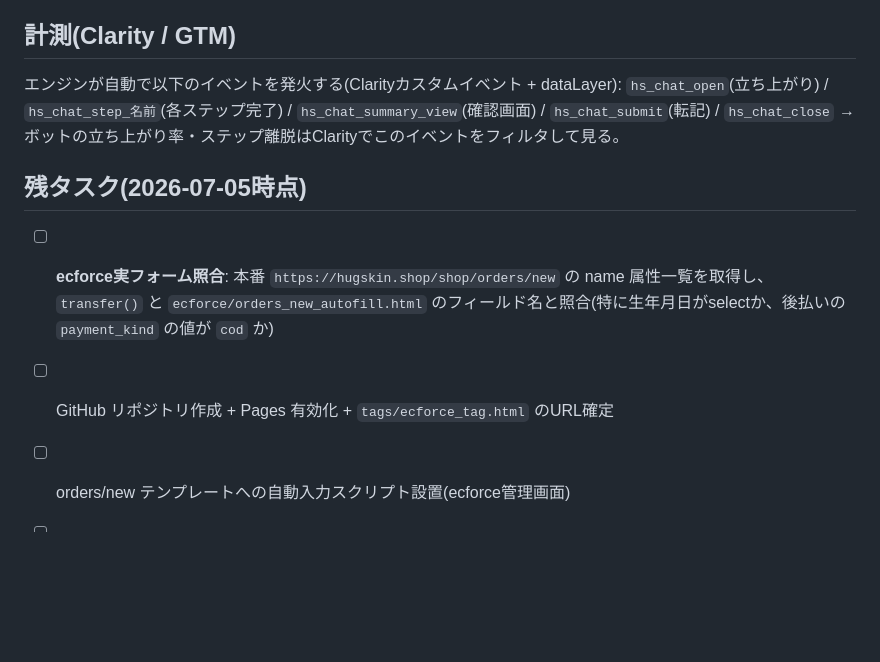
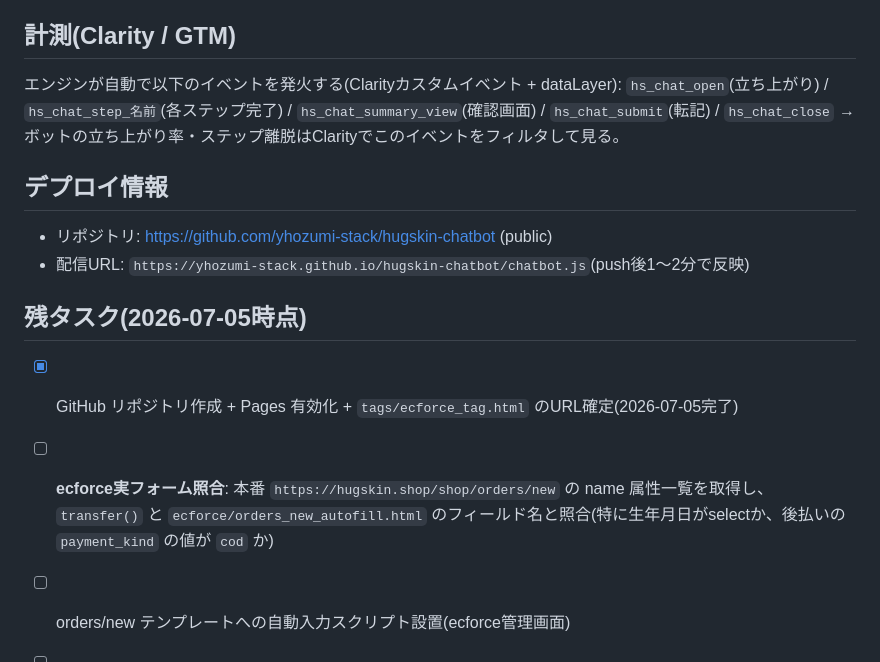
Before and after one commit to yhozumi-stack/hugskin-chatbot, a Markdown page: CLAUDE.md, the part around the change. Rendered like a GitHub page; blank space fills up the shorter version.

Commit message:
配信URL確定を反映(タグ正本・CLAUDE.md)
Co-Authored-By: Claude Opus 4.8 <noreply@anthropic.com>

```diff
--- a/CLAUDE.md
+++ b/CLAUDE.md
@@ -125,8 +125,12 @@ skip: {
 `hs_chat_open`(立ち上がり) / `hs_chat_step_名前`(各ステップ完了) / `hs_chat_summary_view`(確認画面) / `hs_chat_submit`(転記) / `hs_chat_close`
 → ボットの立ち上がり率・ステップ離脱はClarityでこのイベントをフィルタして見る。
 
+## デプロイ情報
+- リポジトリ: https://github.com/yhozumi-stack/hugskin-chatbot (public)
+- 配信URL: `https://yhozumi-stack.github.io/hugskin-chatbot/chatbot.js`(push後1〜2分で反映)
+
 ## 残タスク(2026-07-05時点)
+- [x] GitHub リポジトリ作成 + Pages 有効化 + `tags/ecforce_tag.html` のURL確定(2026-07-05完了)
 - [ ] **ecforce実フォーム照合**: 本番 `https://hugskin.shop/shop/orders/new` の name 属性一覧を取得し、`transfer()` と `ecforce/orders_new_autofill.html` のフィールド名と照合(特に生年月日がselectか、後払いの `payment_kind` の値が `cod` か)
-- [ ] GitHub リポジトリ作成 + Pages 有効化 + `tags/ecforce_tag.html` のURL確定
 - [ ] orders/new テンプレートへの自動入力スクリプト設置(ecforce管理画面)
 - [ ] 本番LPでのモバイル実機確認
```
